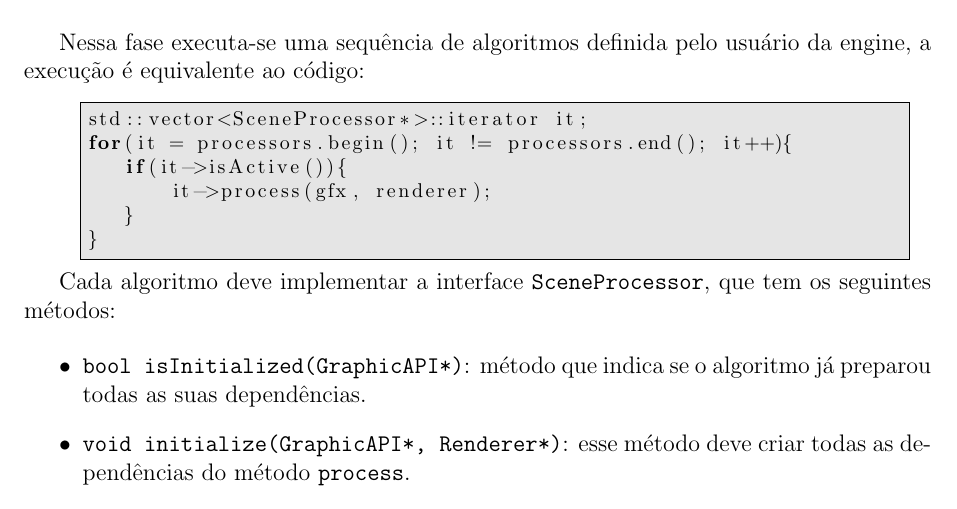
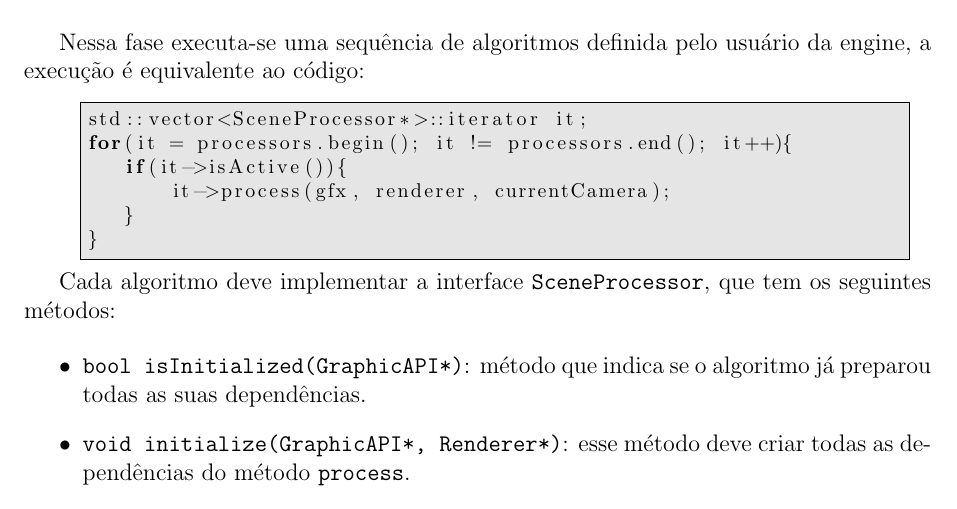
Before and after one commit to toshikurauchi/monografia, a LaTeX document (monografia.tex, which reads atividades_realizadas.tex): part of page 29 of 54, cut so that both start at the same text. Compiled offline with pdfLaTeX; the source files are stored in an older character set and shown here as Unicode.

Commit message:
arrumando os argumentos do sceneprocessor->process

```diff
--- a/atividades_realizadas.tex
+++ b/atividades_realizadas.tex
@@ -483,12 +483,11 @@ os nós do grafo de cena. É a única fase não customizável do algoritmo do re
 
 Nessa fase executa-se uma sequência de algoritmos definida pelo usuário da engine, a execução é equivalente ao código:
 
-%verificar se os argumentos estão corretos
 \begin{codigo}
 std::vector<SceneProcessor*>::iterator it;
 for(it = processors.begin(); it != processors.end(); it++){
    if(it->isActive()){
-       it->process(gfx, renderer);
+       it->process(gfx, renderer, currentCamera);
    }
 }
 \end{codigo}
```
Also changed, not shown: atividades_realizadas.tex (1 more changed lines).
